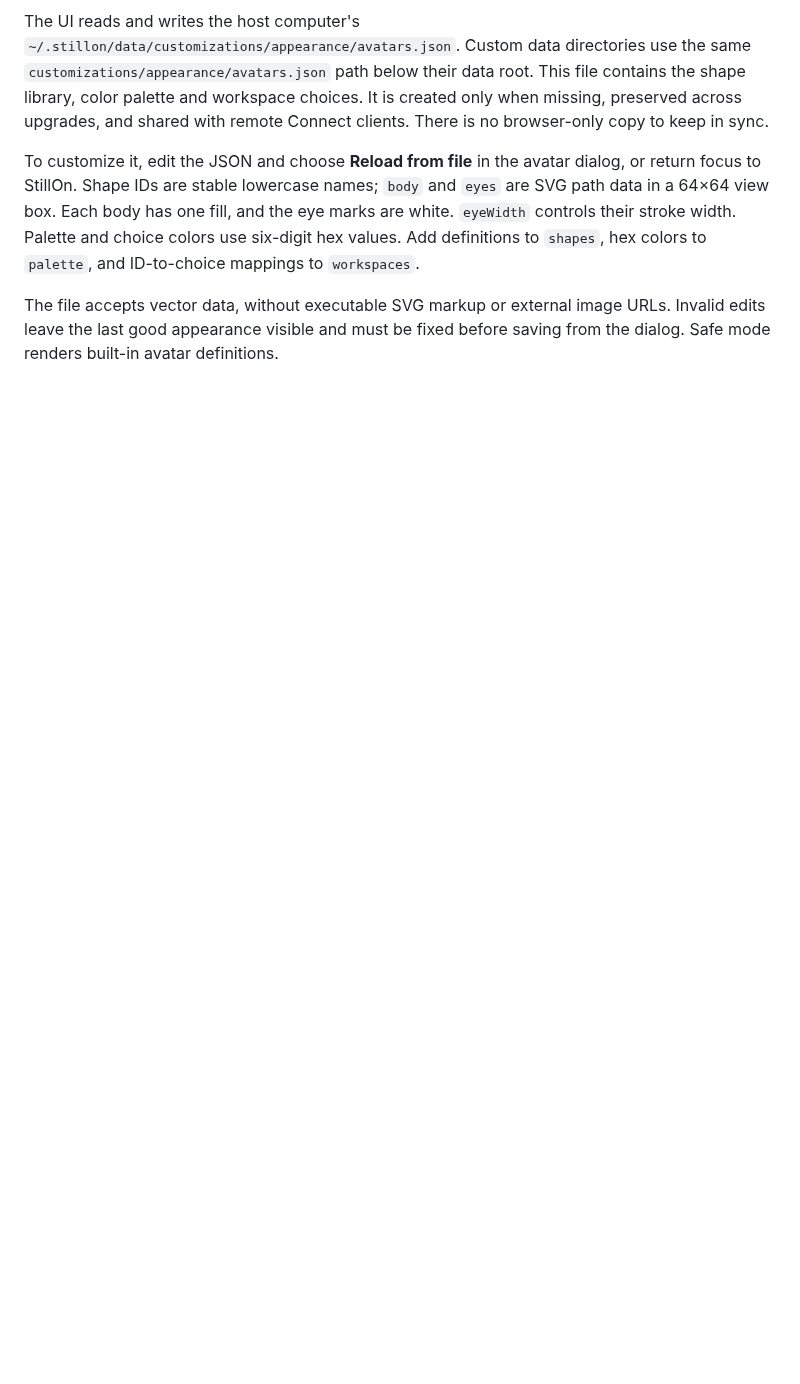
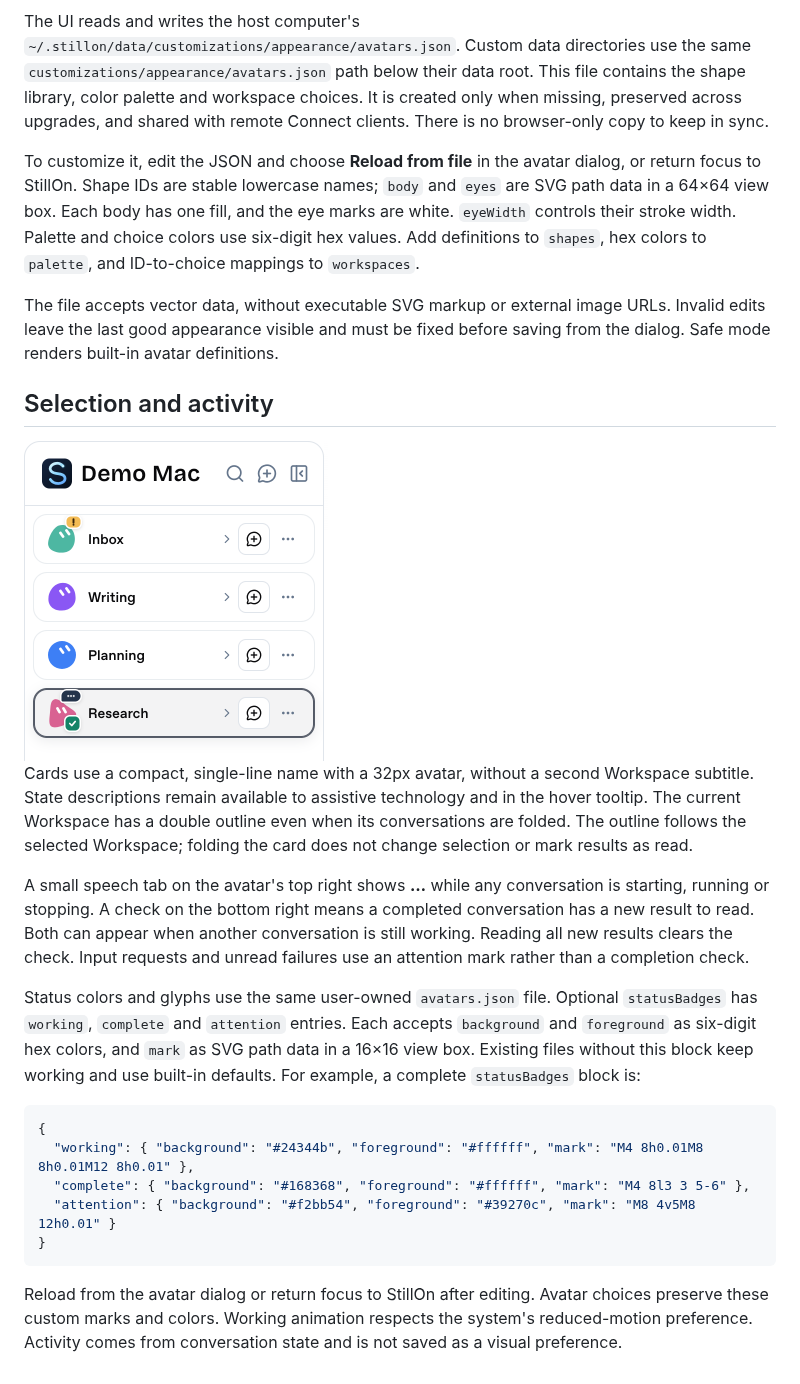
Before and after one commit to bzbj/stillon, a Markdown page: docs/workspace-avatars.md, the part around the change. Rendered like a GitHub page; pictures changed too: docs/images/workspace-card-status.png (added); blank space fills up the shorter version.

Commit message:
fix: clarify compact workspace selection and activity

````diff
--- a/docs/workspace-avatars.md
+++ b/docs/workspace-avatars.md
@@ -23,3 +23,38 @@ colors to `palette`, and ID-to-choice mappings to `workspaces`.
 The file accepts vector data, without executable SVG markup or external image
 URLs. Invalid edits leave the last good appearance visible and must be fixed
 before saving from the dialog. Safe mode renders built-in avatar definitions.
+
+## Selection and activity
+
+<img src="images/workspace-card-status.png" width="304" alt="Compact Workspace cards, selected outline and avatar activity badges" />
+
+Cards use a compact, single-line name with a 32px avatar, without a second
+Workspace subtitle. State descriptions remain available to assistive technology
+and in the hover tooltip. The current Workspace has a double outline even when its conversations are
+folded. The outline follows the selected Workspace; folding the card does not
+change selection or mark results as read.
+
+A small speech tab on the avatar's top right shows **…** while any conversation
+is starting, running or stopping. A check on the bottom right means a completed
+conversation has a new result to read. Both can appear when another conversation
+is still working. Reading all new results clears the check. Input requests and
+unread failures use an attention mark rather than a completion check.
+
+Status colors and glyphs use the same user-owned `avatars.json` file. Optional
+`statusBadges` has `working`, `complete` and `attention` entries. Each accepts
+`background` and `foreground` as six-digit hex colors, and `mark` as SVG path
+data in a 16×16 view box. Existing files without this block keep working and
+use built-in defaults. For example, a complete `statusBadges` block is:
+
+```json
+{
+  "working": { "background": "#24344b", "foreground": "#ffffff", "mark": "M4 8h0.01M8 8h0.01M12 8h0.01" },
+  "complete": { "background": "#168368", "foreground": "#ffffff", "mark": "M4 8l3 3 5-6" },
+  "attention": { "background": "#f2bb54", "foreground": "#39270c", "mark": "M8 4v5M8 12h0.01" }
+}
+```
+
+Reload from the avatar dialog or return focus to StillOn after editing. Avatar
+choices preserve these custom marks and colors. Working animation respects the
+system's reduced-motion preference. Activity comes from conversation state and
+is not saved as a visual preference.
````
Also changed, not shown: docs/appearance.md (+4 -1 lines), 7 other files.
